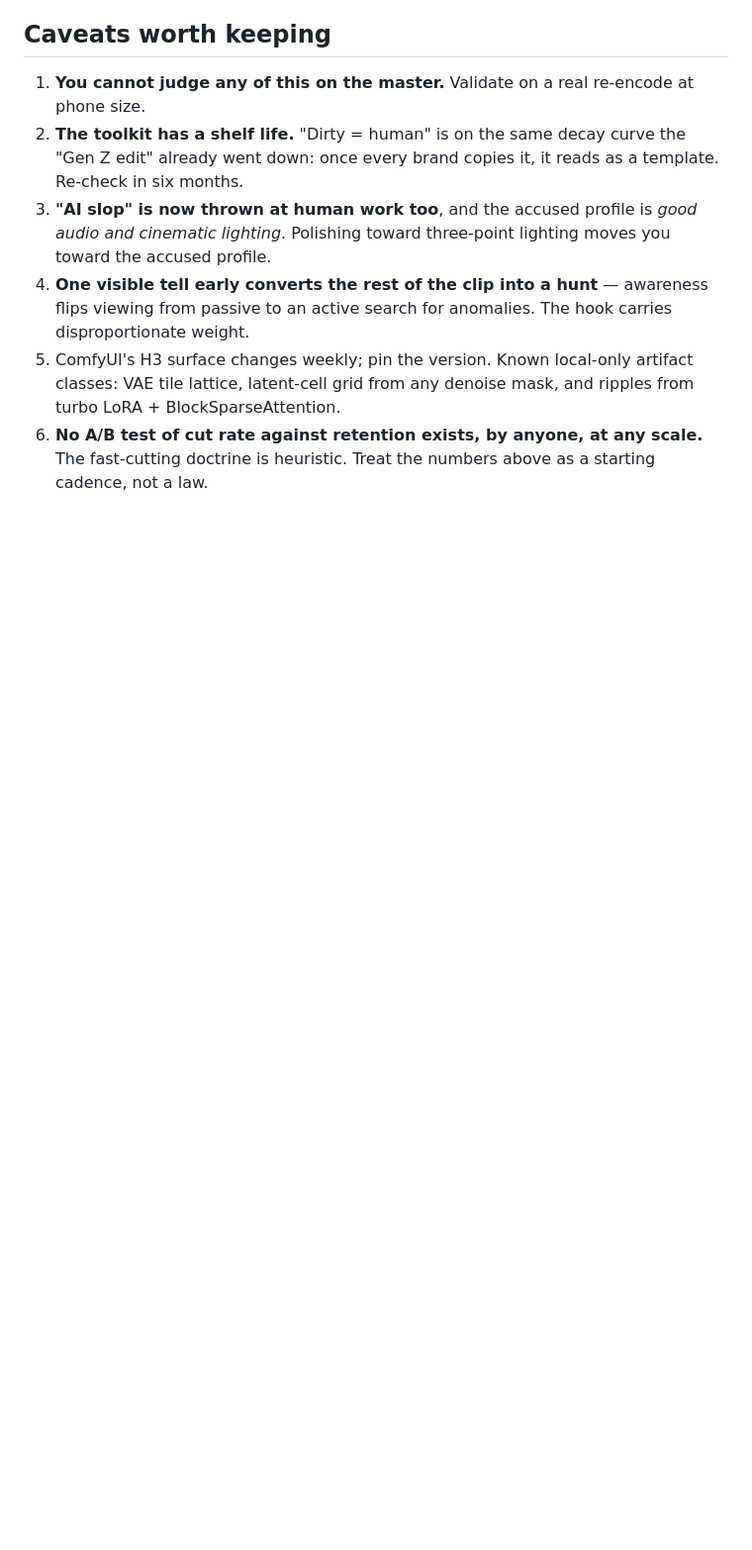
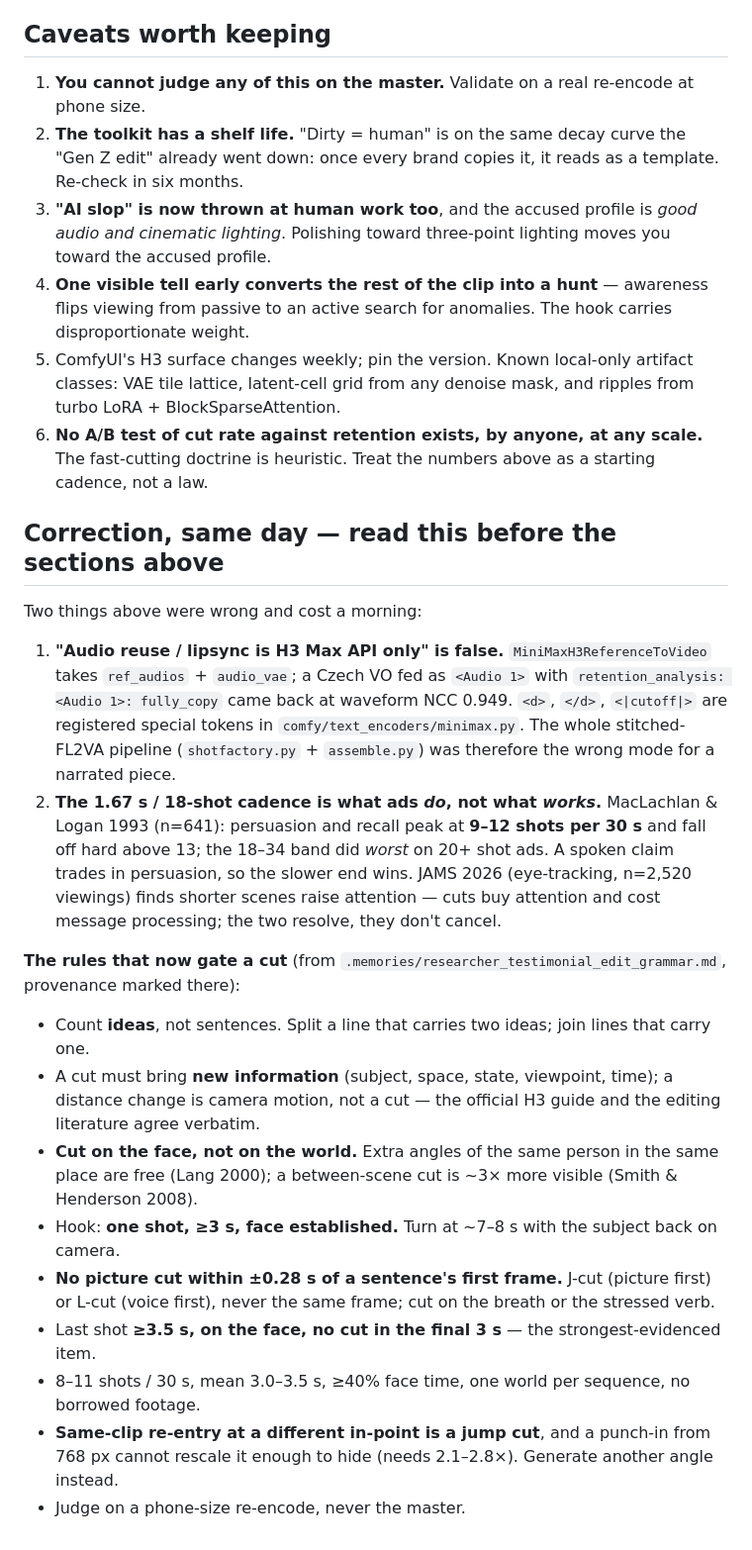
Before and after one commit to david-strejc/zx-snake, a Markdown page: runpod/tiktok-directing.md, the part around the change. Shown at 99% size. GitHub-like rendering; blank space fills up the shorter version.

```diff
--- a/runpod/tiktok-directing.md
+++ b/runpod/tiktok-directing.md
@@ -231,3 +231,34 @@ cannot get its own copy; they simply time-share. **Real 2× requires a second po
    BlockSparseAttention.
 6. **No A/B test of cut rate against retention exists, by anyone, at any scale.** The fast-cutting
    doctrine is heuristic. Treat the numbers above as a starting cadence, not a law.
+
+## Correction, same day — read this before the sections above
+
+Two things above were wrong and cost a morning:
+
+1. **"Audio reuse / lipsync is H3 Max API only" is false.** `MiniMaxH3ReferenceToVideo` takes
+   `ref_audios` + `audio_vae`; a Czech VO fed as `<Audio 1>` with `retention_analysis: <Audio 1>:
+   fully_copy` came back at waveform NCC 0.949. `<d>`, `</d>`, `<|cutoff|>` are registered
+   special tokens in `comfy/text_encoders/minimax.py`. The whole stitched-FL2VA pipeline
+   (`shotfactory.py` + `assemble.py`) was therefore the wrong mode for a narrated piece.
+2. **The 1.67 s / 18-shot cadence is what ads *do*, not what *works*.** MacLachlan & Logan 1993
+   (n=641): persuasion and recall peak at **9–12 shots per 30 s** and fall off hard above 13; the
+   18–34 band did *worst* on 20+ shot ads. A spoken claim trades in persuasion, so the slower end
+   wins. JAMS 2026 (eye-tracking, n=2,520 viewings) finds shorter scenes raise attention — cuts buy
+   attention and cost message processing; the two resolve, they don't cancel.
+
+**The rules that now gate a cut** (from `.memories/researcher_testimonial_edit_grammar.md`,
+provenance marked there):
+- Count **ideas**, not sentences. Split a line that carries two ideas; join lines that carry one.
+- A cut must bring **new information** (subject, space, state, viewpoint, time); a distance change
+  is camera motion, not a cut — the official H3 guide and the editing literature agree verbatim.
+- **Cut on the face, not on the world.** Extra angles of the same person in the same place are
+  free (Lang 2000); a between-scene cut is ~3× more visible (Smith & Henderson 2008).
+- Hook: **one shot, ≥3 s, face established.** Turn at ~7–8 s with the subject back on camera.
+- **No picture cut within ±0.28 s of a sentence's first frame.** J-cut (picture first) or L-cut
+  (voice first), never the same frame; cut on the breath or the stressed verb.
+- Last shot **≥3.5 s, on the face, no cut in the final 3 s** — the strongest-evidenced item.
+- 8–11 shots / 30 s, mean 3.0–3.5 s, ≥40% face time, one world per sequence, no borrowed footage.
+- **Same-clip re-entry at a different in-point is a jump cut**, and a punch-in from 768 px cannot
+  rescale it enough to hide (needs 2.1–2.8×). Generate another angle instead.
+- Judge on a phone-size re-encode, never the master.
```
Also changed, not shown: runpod/BENCHMARK.md (+35 -0 lines).
